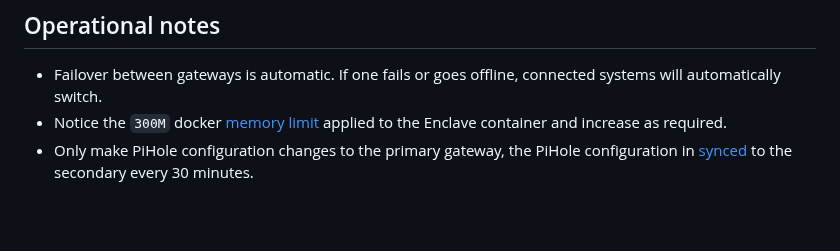
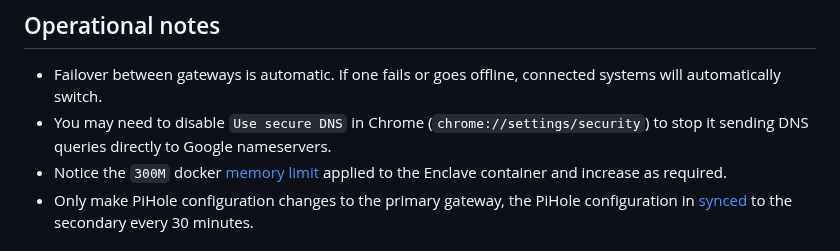
Before and after one commit to enclave-networks/internet-gateway, a Markdown page: README.md, the part around the change. Drawn GitHub-style; blank space fills up the shorter version.

```diff
--- a/README.md
+++ b/README.md
@@ -196,6 +196,7 @@ To test if your network traffic is successfully routing through the Internet Gat
 ## Operational notes
 
 - Failover between gateways is automatic. If one fails or goes offline, connected systems will automatically switch.
+- You may need to disable `Use secure DNS` in Chrome (`chrome://settings/security`) to stop it sending DNS queries directly to Google nameservers.
 - Notice the `300M` docker [memory limit](https://github.com/enclave-networks/internet-gateway/blob/main/template/docker-compose.primary.yml#L13) applied to the Enclave container and increase as required.
 - Only make PiHole configuration changes to the primary gateway, the PiHole configuration in [synced](https://github.com/enclave-networks/internet-gateway/blob/main/template/docker-compose.primary.yml#L124) to the secondary every 30 minutes.
 
```
